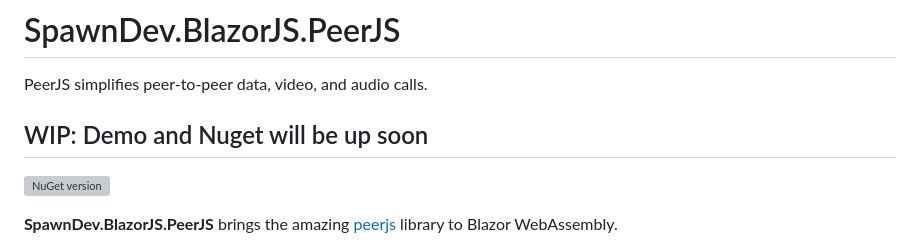
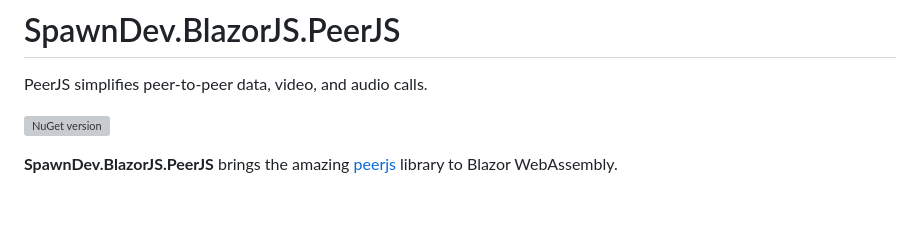
Before and after one commit to LostBeard/SpawnDev.BlazorJS.PeerJS, a Markdown page: README.md, the part around the change. Drawn GitHub-style; blank space fills up the shorter version; grey boxes are pictures that could not be loaded.

```diff
--- a/README.md
+++ b/README.md
@@ -1,7 +1,5 @@
 # SpawnDev.BlazorJS.PeerJS
 PeerJS simplifies peer-to-peer data, video, and audio calls.
-
-## WIP: Demo and Nuget will be up soon
 
 [![NuGet version](https://badge.fury.io/nu/SpawnDev.BlazorJS.PeerJS.svg?label=SpawnDev.BlazorJS.PeerJS)](https://www.nuget.org/packages/SpawnDev.BlazorJS.PeerJS)
 
```
